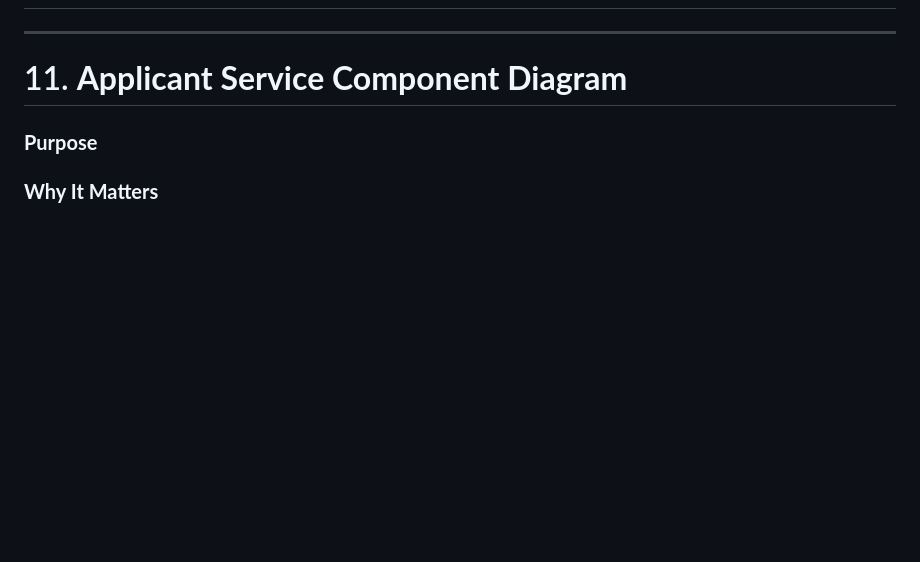
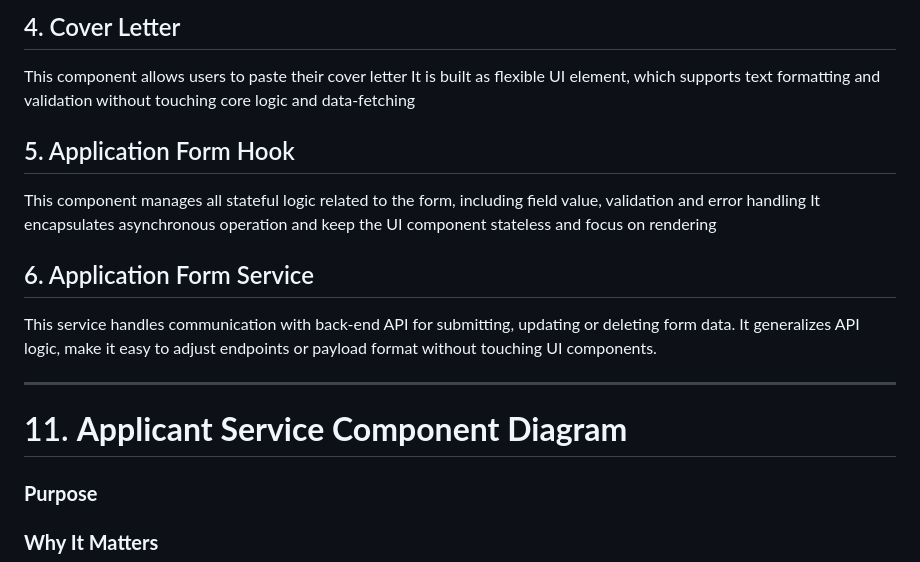
Before and after one commit to ISYS3461-2025C-Hercules-DEVision/JobApplicant, a Markdown page: docs/architechture/justification.md, the part around one of its changes. GitHub-like rendering; blank space fills up the shorter version.

Commit message:
update justification.md
In architecture package, update justification by adding Application Dashboard, Application Form Component Front-end Diagrams

```diff
--- a/docs/architechture/justification.md
+++ b/docs/architechture/justification.md
@@ -288,3 +339,14 @@ It centralizes all avatar-related API interactions, ensuring consistent behavior
+## 4. Cover Letter
+This component allows users to paste their cover letter
+It is built as flexible UI element, which supports text formatting and validation without touching core logic and data-fetching
+
+## 5. Application Form Hook
+This component manages all stateful logic related to the form, including field value, validation and error handling
+It encapsulates asynchronous operation and keep the UI component stateless and focus on rendering
+
+## 6. Application Form Service
+This service handles communication with back-end API for submitting, updating or deleting form data.
+It generalizes API logic, make it easy to adjust endpoints or payload format without touching UI components.
 
 ---
 
```
Also changed, not shown: other parts of docs/architechture/justification.md (+51 -0 lines).
